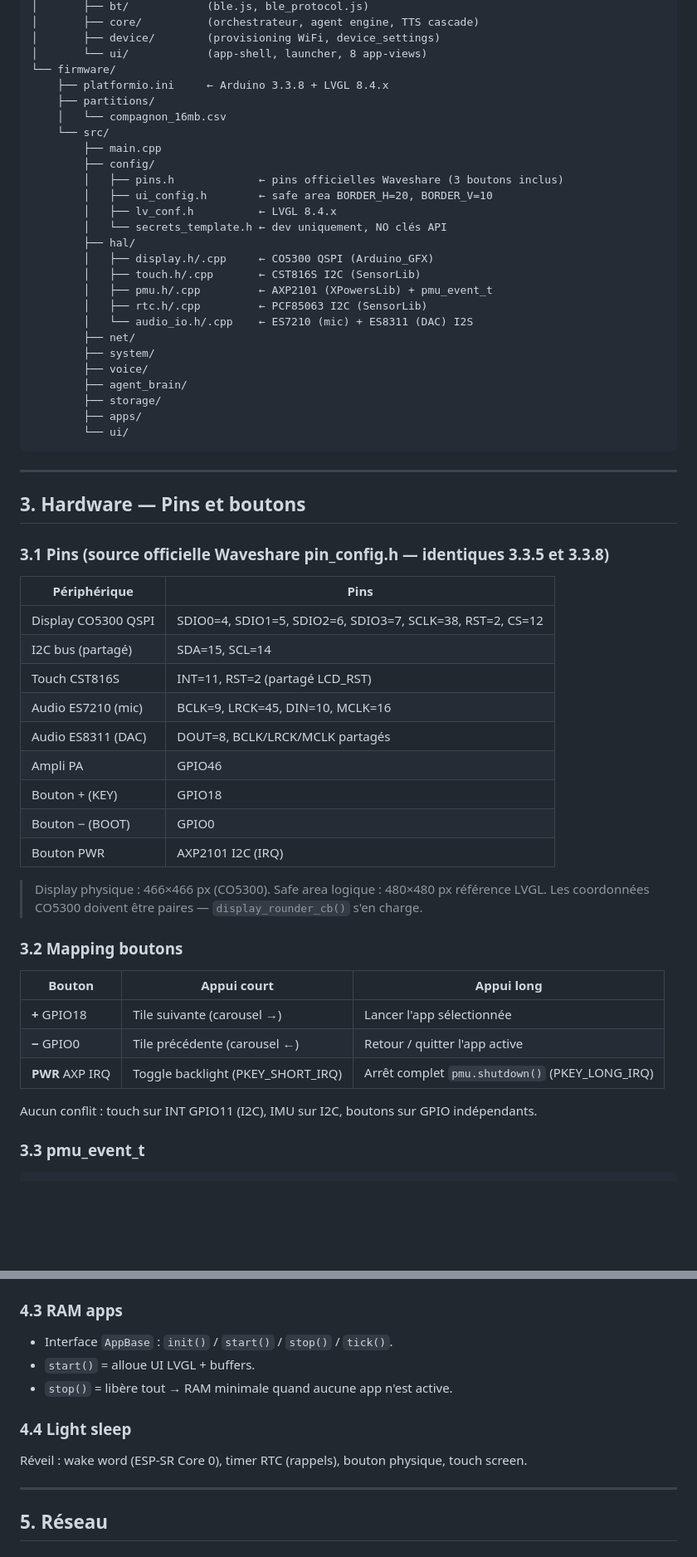
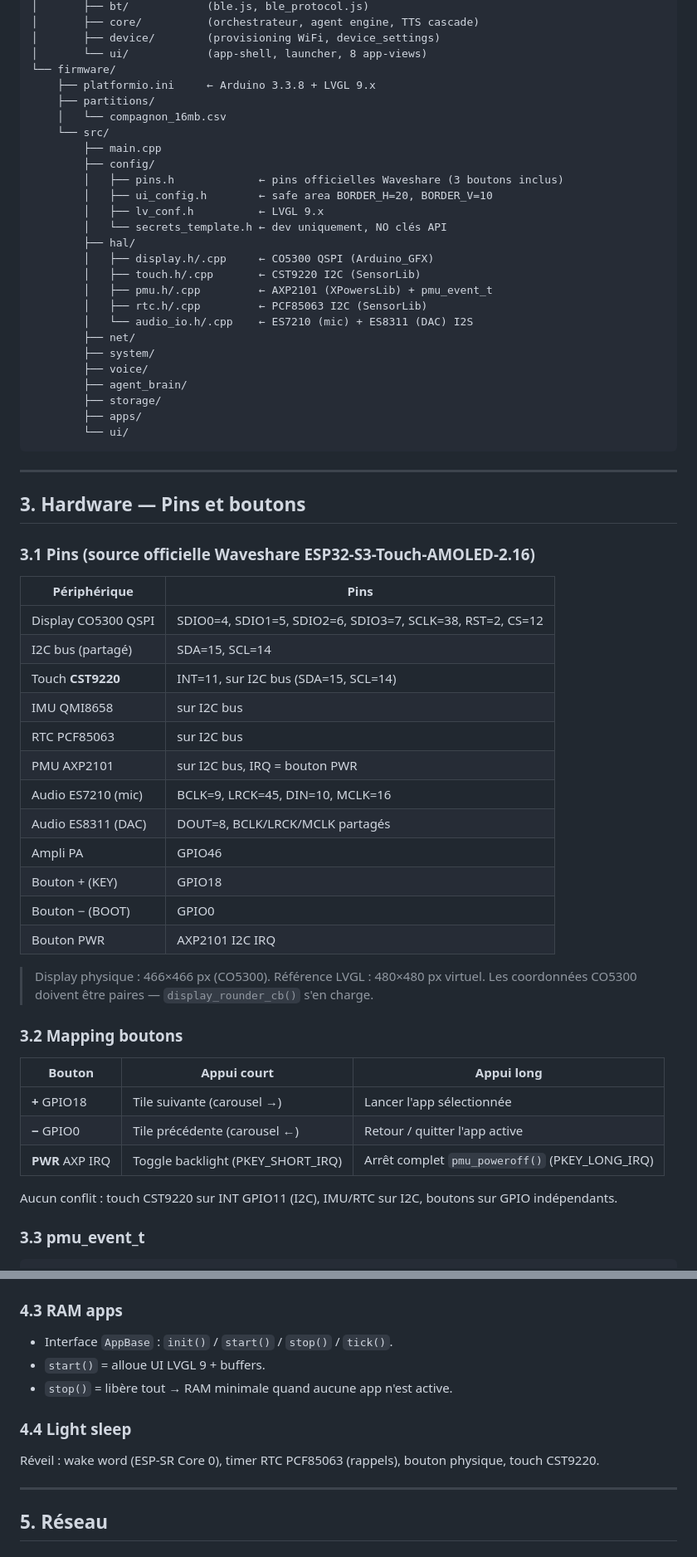
Before and after one commit to sicho95/CompagnonV2, a Markdown page: SPEC.md, 2 parts joined by grey strips. Shown at 83% size. Drawn GitHub-style; blank space fills up the shorter version.

Commit message:
SPEC v2.4 : LVGL 9.x + CST9220 (remplace LVGL 8.4 et CST816S partout)

```diff
--- a/SPEC.md
+++ b/SPEC.md
@@ -76,7 +80,7 @@ CompagnonV2/
 │       ├── device/        (provisioning WiFi, device_settings)
 │       └── ui/            (app-shell, launcher, 8 app-views)
 └── firmware/
-    ├── platformio.ini     ← Arduino 3.3.8 + LVGL 8.4.x
+    ├── platformio.ini     ← Arduino 3.3.8 + LVGL 9.x
     ├── partitions/
     │   └── compagnon_16mb.csv
     └── src/
@@ -84,11 +88,11 @@ CompagnonV2/
         ├── config/
         │   ├── pins.h             ← pins officielles Waveshare (3 boutons inclus)
         │   ├── ui_config.h        ← safe area BORDER_H=20, BORDER_V=10
-        │   ├── lv_conf.h          ← LVGL 8.4.x
+        │   ├── lv_conf.h          ← LVGL 9.x
         │   └── secrets_template.h ← dev uniquement, NO clés API
         ├── hal/
         │   ├── display.h/.cpp     ← CO5300 QSPI (Arduino_GFX)
-        │   ├── touch.h/.cpp       ← CST816S I2C (SensorLib)
+        │   ├── touch.h/.cpp       ← CST9220 I2C (SensorLib)
         │   ├── pmu.h/.cpp         ← AXP2101 (XPowersLib) + pmu_event_t
         │   ├── rtc.h/.cpp         ← PCF85063 I2C (SensorLib)
         │   └── audio_io.h/.cpp    ← ES7210 (mic) + ES8311 (DAC) I2S
@@ -105,21 +109,24 @@ CompagnonV2/
 
 ## 3. Hardware — Pins et boutons
 
-### 3.1 Pins (source officielle Waveshare pin_config.h — identiques 3.3.5 et 3.3.8)
+### 3.1 Pins (source officielle Waveshare ESP32-S3-Touch-AMOLED-2.16)
 
 | Périphérique | Pins |
 |---|---|
 | Display CO5300 QSPI | SDIO0=4, SDIO1=5, SDIO2=6, SDIO3=7, SCLK=38, RST=2, CS=12 |
 | I2C bus (partagé) | SDA=15, SCL=14 |
-| Touch CST816S | INT=11, RST=2 (partagé LCD_RST) |
+| Touch **CST9220** | INT=11, sur I2C bus (SDA=15, SCL=14) |
+| IMU QMI8658 | sur I2C bus |
+| RTC PCF85063 | sur I2C bus |
+| PMU AXP2101 | sur I2C bus, IRQ = bouton PWR |
 | Audio ES7210 (mic) | BCLK=9, LRCK=45, DIN=10, MCLK=16 |
 | Audio ES8311 (DAC) | DOUT=8, BCLK/LRCK/MCLK partagés |
 | Ampli PA | GPIO46 |
 | Bouton + (KEY) | GPIO18 |
 | Bouton − (BOOT) | GPIO0 |
-| Bouton PWR | AXP2101 I2C (IRQ) |
+| Bouton PWR | AXP2101 I2C IRQ |
 
-> Display physique : 466×466 px (CO5300). Safe area logique : 480×480 px référence LVGL.
+> Display physique : 466×466 px (CO5300). Référence LVGL : 480×480 px virtuel.
 > Les coordonnées CO5300 doivent être paires — `display_rounder_cb()` s'en charge.
 
 ### 3.2 Mapping boutons
@@ -128,9 +135,9 @@ CompagnonV2/
 |--------|-------------|------------|
 | **+** GPIO18 | Tile suivante (carousel →) | Lancer l'app sélectionnée |
 | **−** GPIO0 | Tile précédente (carousel ←) | Retour / quitter l'app active |
-| **PWR** AXP IRQ | Toggle backlight (PKEY_SHORT_IRQ) | Arrêt complet `pmu.shutdown()` (PKEY_LONG_IRQ) |
+| **PWR** AXP IRQ | Toggle backlight (PKEY_SHORT_IRQ) | Arrêt complet `pmu_poweroff()` (PKEY_LONG_IRQ) |
 
-Aucun conflit : touch sur INT GPIO11 (I2C), IMU sur I2C, boutons sur GPIO indépendants.
+Aucun conflit : touch CST9220 sur INT GPIO11 (I2C), IMU/RTC sur I2C, boutons sur GPIO indépendants.
 
 ### 3.3 pmu_event_t
 
@@ -167,12 +174,12 @@ typedef enum {
 ### 4.3 RAM apps
 
 - Interface `AppBase` : `init()` / `start()` / `stop()` / `tick()`.
-- `start()` = alloue UI LVGL + buffers.
+- `start()` = alloue UI LVGL 9 + buffers.
 - `stop()` = libère tout → RAM minimale quand aucune app n'est active.
 
 ### 4.4 Light sleep
 
-Réveil : wake word (ESP-SR Core 0), timer RTC (rappels), bouton physique, touch screen.
+Réveil : wake word (ESP-SR Core 0), timer RTC PCF85063 (rappels), bouton physique, touch CST9220.
 
 ---
 
```
Also changed, not shown: other parts of SPEC.md (+18 -13 lines).
